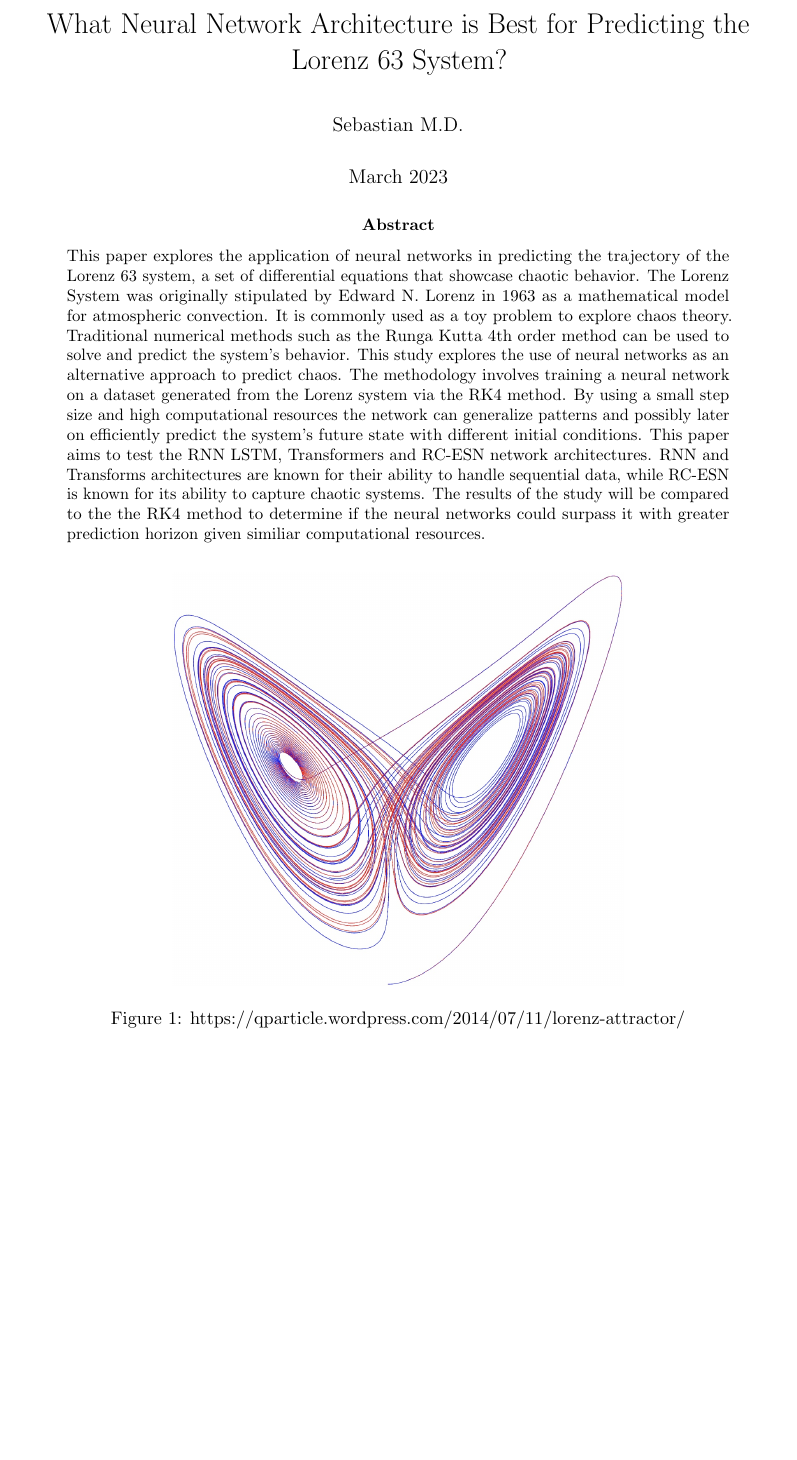
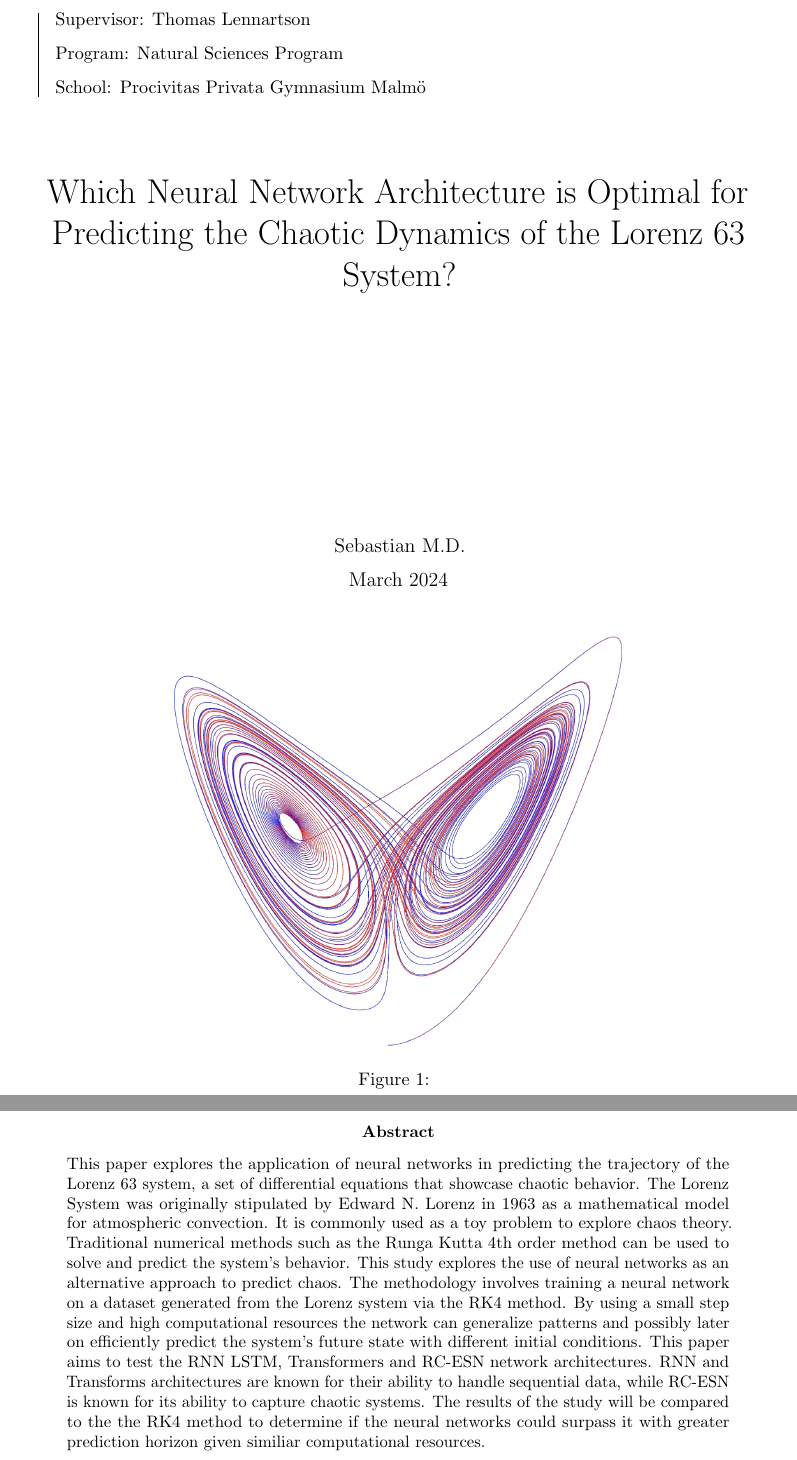
Before and after one commit to SebCodesTheWeb/lorenz-net, a LaTeX paper (main.tex): part of page 1 of 20 before the commit and two parts of pages 1 and 3 of 20 after it, the two joined at a grey line, cut at the place of the change, the shorter picture padded with empty space. Compiled offline with pdfLaTeX.

Commit message:
new title page

```diff
--- a/main.tex
+++ b/main.tex
@@ -11,6 +11,8 @@
 \usepackage{hyperref}
 \usepackage{xcolor}
 \usepackage{listings}
+\usepackage{titling}
+\usepackage{mdframed}
 
 \definecolor{codegreen}{rgb}{0.33, 0.71, 0.36}
 \definecolor{codegray}{rgb}{0.5, 0.5, 0.5}
@@ -38,6 +40,6 @@
     language=Python
 }
 
-\title{What Neural Network Architecture is Best for Predicting the Lorenz 63 System?}
+\title{Which Neural Network Architecture is Optimal for Predicting the Chaotic Dynamics of the Lorenz 63 System?}
 \author{Sebastian M.D.}
-\date{March 2023}
+\date{March 2024}
@@ -43,0 +61,11 @@
+\pretitle{%
+  \begin{center}
+  \begin{mdframed}[style=leftLine]
+    Supervisor: Thomas Lennartson
+
+    Program: Natural Sciences Program
+
+    School: Procivitas Privata Gymnasium Malmö
+    \end{mdframed}
+    \vspace{3em}
+  \huge
@@ -46,0 +86,4 @@
+\begin{figure}[h]
+\centering
+\includegraphics[width=0.6\textwidth]{lorenz_test.jpeg}
+\caption{}
@@ -49,7 +98,3 @@
 \noindent This paper explores the application of neural networks in predicting the trajectory of the Lorenz 63 system, a set of differential equations that showcase chaotic behavior. The Lorenz System was originally stipulated by Edward N. Lorenz in 1963 as a mathematical model for atmospheric convection. It is commonly used as a toy problem to explore chaos theory. Traditional numerical methods such as the Runga Kutta 4th order method can be used to solve and predict the system's behavior. This study explores the use of neural networks as an alternative approach to predict chaos. The methodology involves training a neural network on a dataset generated from the Lorenz system via the RK4 method. By using a small step size and high computational resources the network can generalize patterns and possibly later on efficiently predict the system's future state with different initial conditions. This paper aims to test the RNN LSTM, Transformers and RC-ESN network architectures. RNN and Transforms architectures are known for their ability to handle sequential data, while RC-ESN is known for its ability to capture chaotic systems. The results of the study will be compared to the the RK4 method to determine if the neural networks could surpass it with greater prediction horizon given similiar computational resources.
 
 \end{abstract}
-\begin{figure}[h]
-\centering
-\includegraphics[width=0.6\textwidth]{lorenz_test.jpeg}
-\caption{https://qparticle.wordpress.com/2014/07/11/lorenz-attractor/}
```
Also changed, not shown: main.pdf, main.tex (36 more changed lines), 6 other files.
